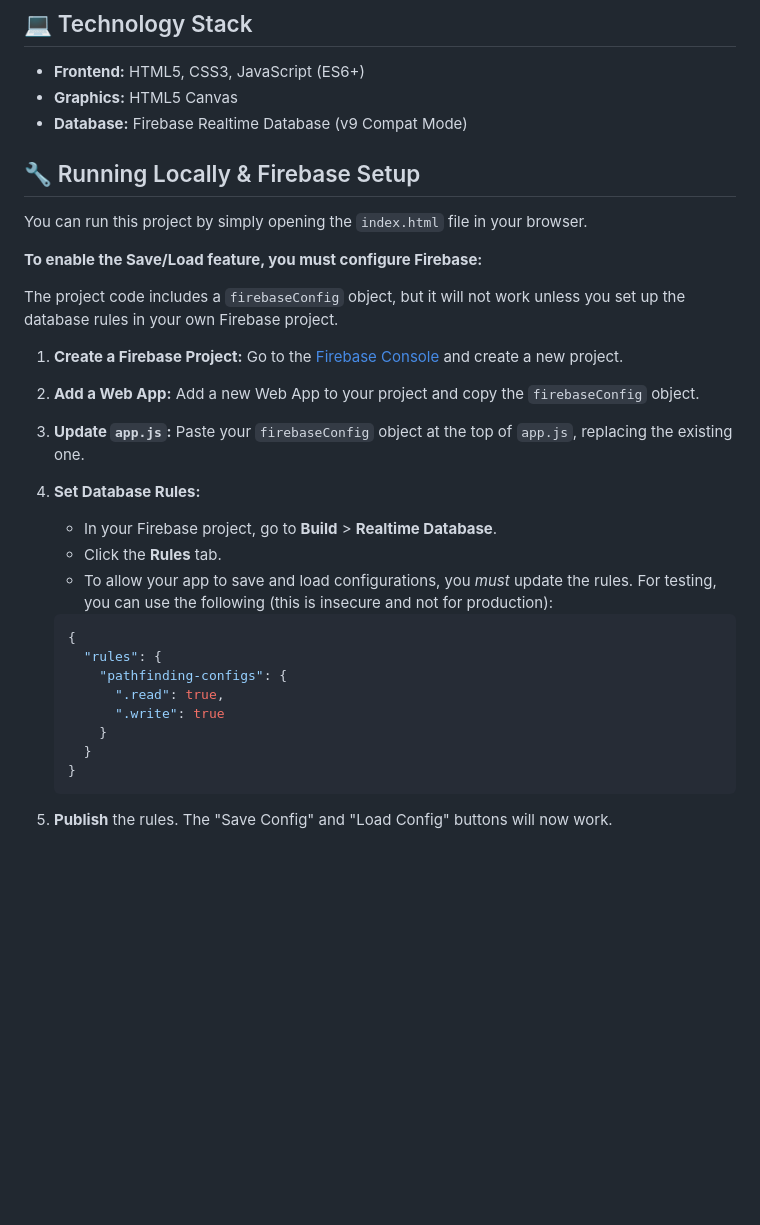
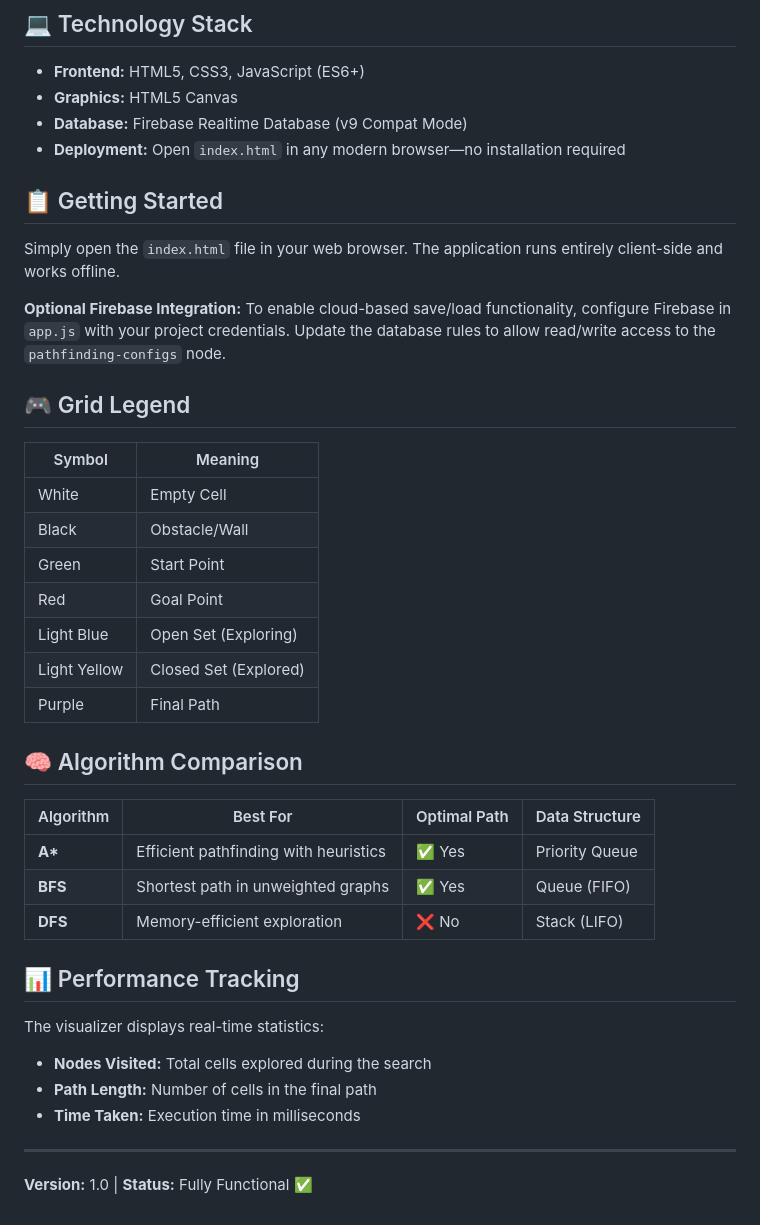
Before and after one commit to nick23r/GridTracer_Pathfinding-Algorithm-Visualizer, a Markdown page: README.md, the part around the change printed below. Drawn GitHub-style; blank space fills up the shorter version.

````diff
--- a/README.md
+++ b/README.md
@@ -43,31 +42,42 @@ A web-based tool to visualize various pathfinding algorithms like A* Search, Bre
 * **Frontend:** HTML5, CSS3, JavaScript (ES6+)
 * **Graphics:** HTML5 Canvas
 * **Database:** Firebase Realtime Database (v9 Compat Mode)
+* **Deployment:** Open `index.html` in any modern browser—no installation required
 
-## 🔧 Running Locally & Firebase Setup
+## 📋 Getting Started
 
-You can run this project by simply opening the `index.html` file in your browser.
+Simply open the `index.html` file in your web browser. The application runs entirely client-side and works offline.
 
-**To enable the Save/Load feature, you must configure Firebase:**
+**Optional Firebase Integration:**
+To enable cloud-based save/load functionality, configure Firebase in `app.js` with your project credentials. Update the database rules to allow read/write access to the `pathfinding-configs` node.
 
-The project code includes a `firebaseConfig` object, but it will not work unless you set up the database rules in your own Firebase project.
+## 🎮 Grid Legend
 
-1.  **Create a Firebase Project:** Go to the [Firebase Console](https://console.firebase.google.com/) and create a new project.
-2.  **Add a Web App:** Add a new Web App to your project and copy the `firebaseConfig` object.
-3.  **Update `app.js`:** Paste your `firebaseConfig` object at the top of `app.js`, replacing the existing one.
-4.  **Set Database Rules:**
-    * In your Firebase project, go to **Build** > **Realtime Database**.
-    * Click the **Rules** tab.
-    * To allow your app to save and load configurations, you *must* update the rules. For testing, you can use the following (this is insecure and not for production):
+| Symbol | Meaning |
+|--------|---------|
+| White | Empty Cell |
+| Black | Obstacle/Wall |
+| Green | Start Point |
+| Red | Goal Point |
+| Light Blue | Open Set (Exploring) |
+| Light Yellow | Closed Set (Explored) |
+| Purple | Final Path |
 
-    ```json
-    {
-      "rules": {
-        "pathfinding-configs": {
-          ".read": true,
-          ".write": true
-        }
-      }
-    }
-    ```
-5.  **Publish** the rules. The "Save Config" and "Load Config" buttons will now work.
+## 🧠 Algorithm Comparison
+
+| Algorithm | Best For | Optimal Path | Data Structure |
+|-----------|----------|--------------|-----------------|
+| **A\*** | Efficient pathfinding with heuristics | ✅ Yes | Priority Queue |
+| **BFS** | Shortest path in unweighted graphs | ✅ Yes | Queue (FIFO) |
+| **DFS** | Memory-efficient exploration | ❌ No | Stack (LIFO) |
+
+## 📊 Performance Tracking
+
+The visualizer displays real-time statistics:
+* **Nodes Visited:** Total cells explored during the search
+* **Path Length:** Number of cells in the final path
+* **Time Taken:** Execution time in milliseconds
+
+---
+
+**Version:** 1.0 | **Status:** Fully Functional ✅
````
Also changed, not shown: other parts of README.md (+0 -1 lines).
